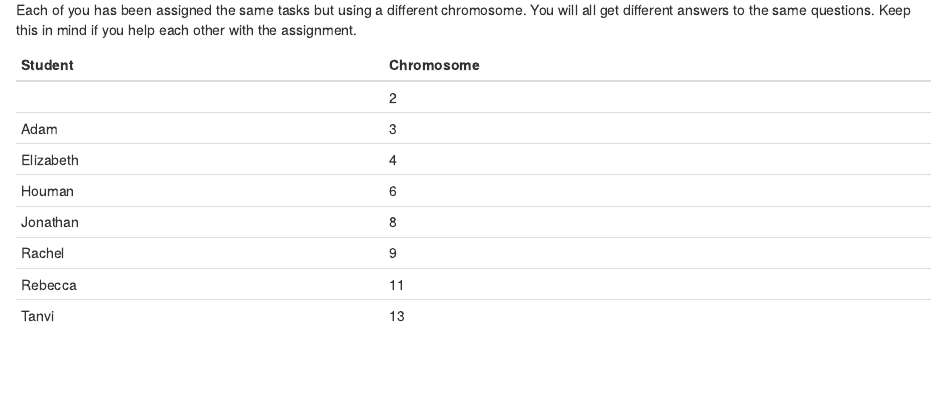
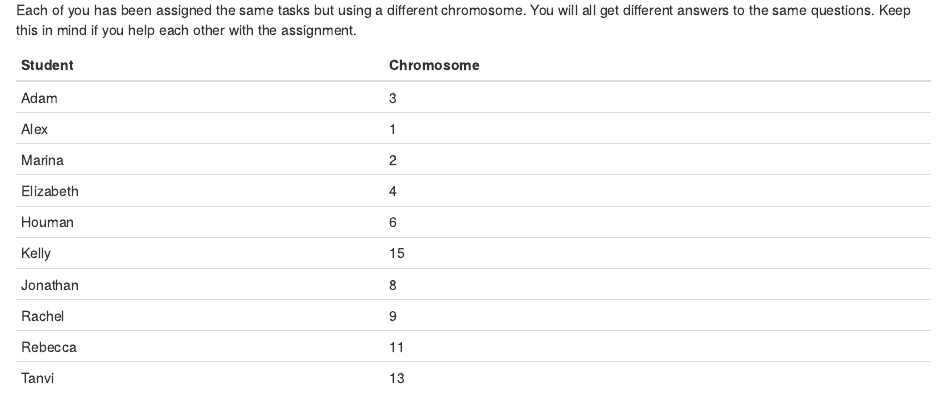
Before and after one commit to morinlab/MBB243, an R Markdown document (lab08/lab08-Tutorial.Rmd): the page in a window 1100 px wide, from 320 px down. Rendered offline with R 4.5, knitr and Pandoc, with nearby package versions; some code elsewhere in the file could not run offline.

Commit message:
add missing students

```diff
--- a/lab08/lab08-Tutorial.Rmd
+++ b/lab08/lab08-Tutorial.Rmd
@@ -25,10 +25,12 @@ Each of you has been assigned the same tasks but using a different chromosome. Y
 
 |Student|Chromosome|
 |-|-|
-||2|
 |Adam|3|
+|Alex|1|
+|Marina|2|
 |Elizabeth|4|
 |Houman|6|
+|Kelly|15|
 |Jonathan|8|
 |Rachel|9|
 |Rebecca|11|
```
